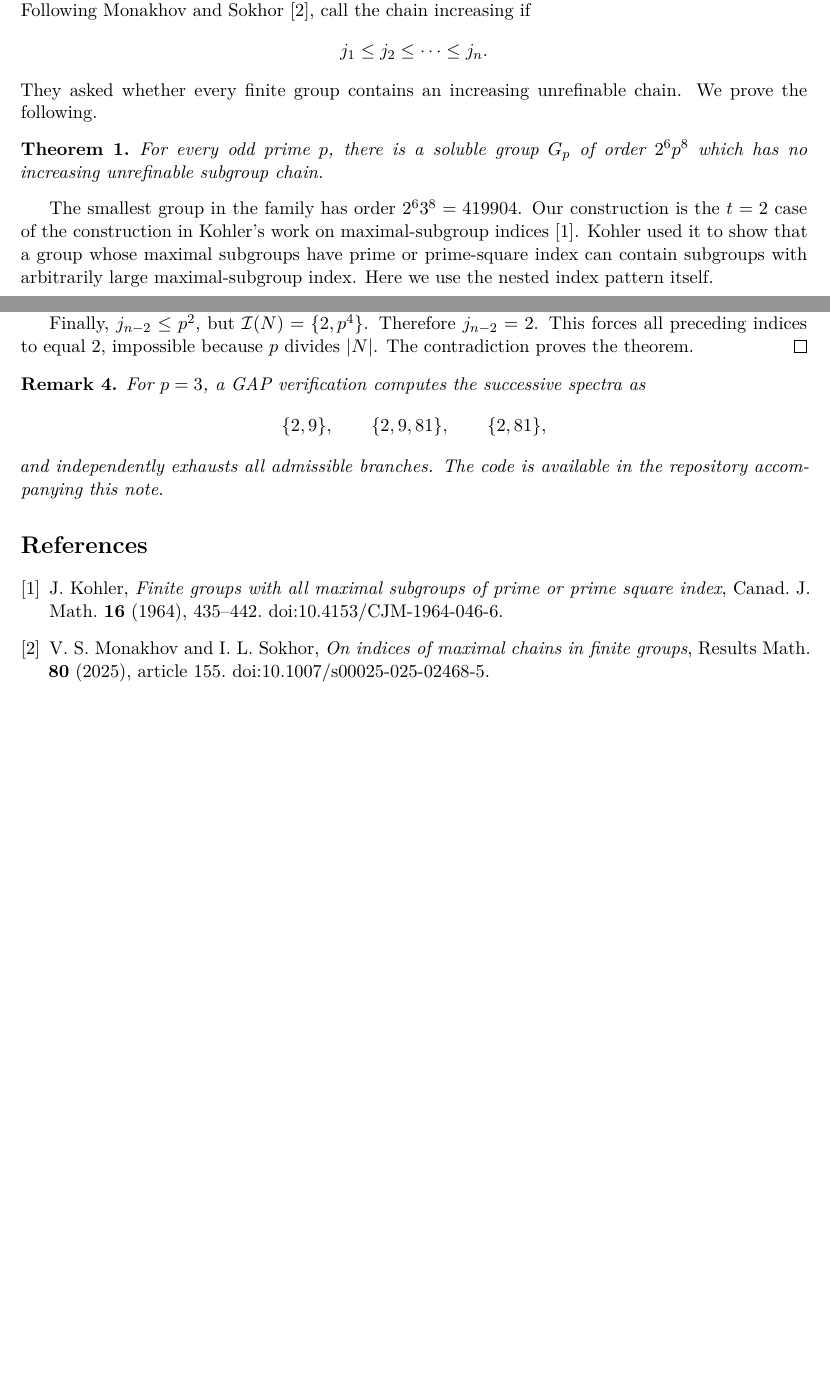
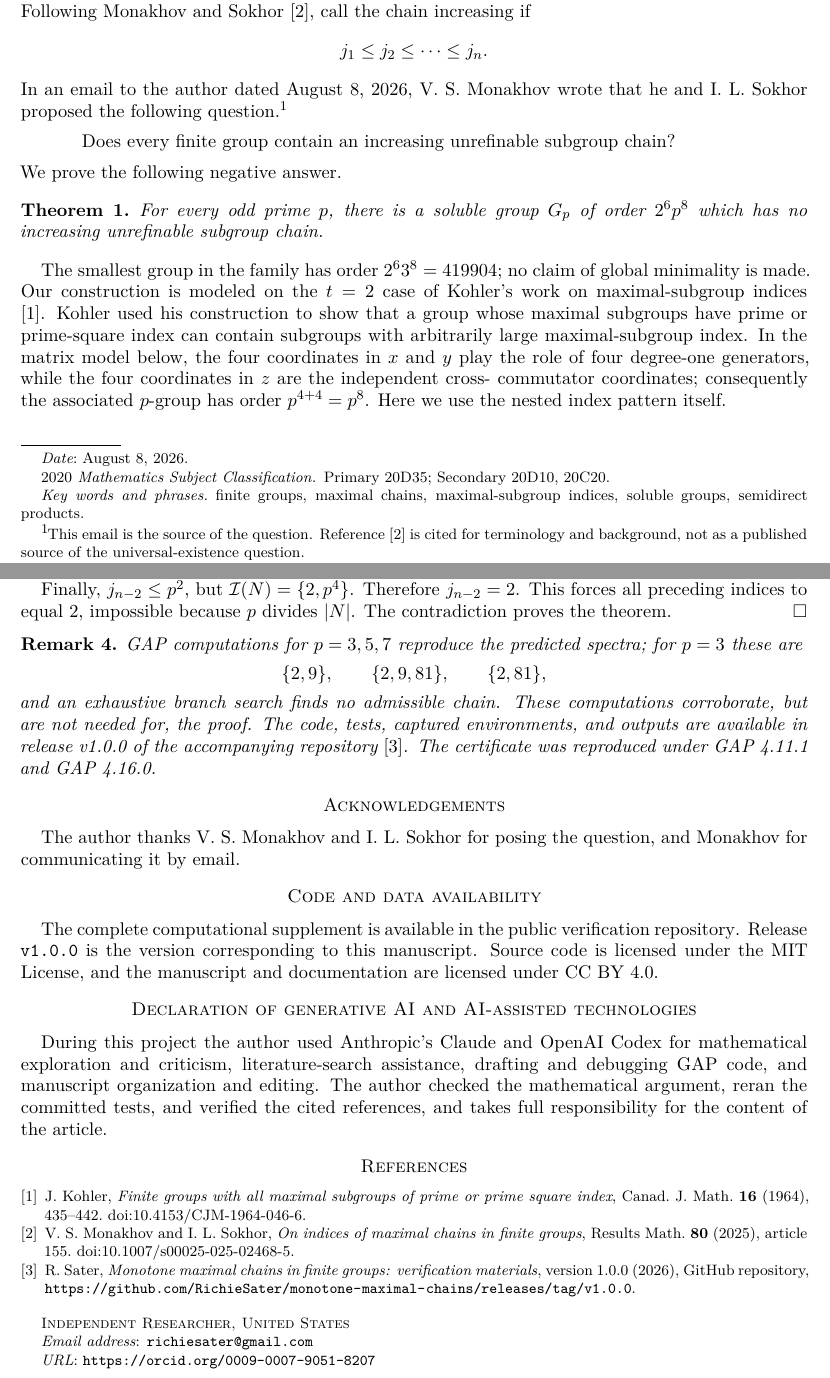
Before and after one commit to RichieSater/monotone-maximal-chains, a LaTeX paper (paper/main.tex): two parts of pages 1 and 4 of 4, joined at a grey line, cut so that both start at the same text, the shorter picture padded with empty space. The pictures show the PDF file paper/main.pdf that the author committed with the source.

Commit message:
Address referee report and harden verification

```diff
--- a/paper/main.tex
+++ b/paper/main.tex
@@ -13,13 +12,16 @@
 \newcommand{\I}{\mathcal I}
 
 \title{A Negative Answer to a Question on\\Monotone Maximal Chains in Finite Groups}
-\author{Richie Sater\\\texttt{richiesater@gmail.com}}
+\author{Richie Sater}
+\address{Independent Researcher, United States}
+\email{richiesater@gmail.com}
+\urladdr{https://orcid.org/0009-0007-9051-8207}
 \date{August 8, 2026}
+\subjclass[2020]{Primary 20D35; Secondary 20D10, 20C20}
+\keywords{finite groups, maximal chains, maximal-subgroup indices, soluble
+groups, semidirect products}
 
 \begin{document}
 \maketitle
 
 \begin{abstract}
-Monakhov and Sokhor asked whether every finite group has an unrefinable
-subgroup chain whose successive indices are nondecreasing.  We give a
-negative answer.  For every odd prime $p$, we construct a soluble matrix
@@ -29 +28 @@ small instance of an example of Kohler; the obstruction is certified by
-three elementary maximal-subgroup calculations.
+In an email dated August 8, 2026, V.~S.~Monakhov communicated a question
@@ -30,3 +35,6 @@ three elementary maximal-subgroup calculations.
+$G_3$, has order $419904$.  The construction is modeled on an example of
+Kohler, and the obstruction follows from three elementary maximal-subgroup
+calculations.
 \end{abstract}
 
 \section{Introduction}
@@ -41,8 +49,15 @@ the chain the indices $j_i=[G_i:G_{i-1}]$.  Following Monakhov and Sokhor
 \[
   j_1\leq j_2\leq\cdots\leq j_n.
 \]
-They asked whether every finite group contains an increasing unrefinable
-chain.  We prove the following.
+In an email to the author dated August 8, 2026, V.~S.~Monakhov wrote that
+he and I.~L.~Sokhor proposed the following question.\footnote{This email is
+the source of the question.  Reference~\cite{MS2025} is cited for terminology
+and background, not as a published source of the universal-existence
+question.}
+\begin{quote}
+Does every finite group contain an increasing unrefinable subgroup chain?
+\end{quote}
+We prove the following negative answer.
 
 \begin{theorem}\label{thm:main}
 For every odd prime $p$, there is a soluble group $G_p$ of order $2^6p^8$
@@ -50,11 +65,15 @@ which has no increasing unrefinable subgroup chain.
 \end{theorem}
 
 The smallest group in the family has order
-$2^6 3^8=419904$.  Our construction is the $t=2$ case of the construction
-in Kohler's work on maximal-subgroup indices \cite{Kohler1964}.  Kohler used
-it to show that a group whose maximal subgroups have prime or prime-square
-index can contain subgroups with arbitrarily large maximal-subgroup index.
-Here we use the nested index pattern itself.
+$2^6 3^8=419904$; no claim of global minimality is made.  Our construction
+is modeled on the $t=2$ case of Kohler's work on maximal-subgroup indices
+\cite{Kohler1964}.  Kohler used his construction to show that a group whose
+maximal subgroups have prime or prime-square index can contain subgroups
+with arbitrarily large maximal-subgroup index.  In the matrix model below,
+the four coordinates in $x$ and $y$ play the role of four degree-one
+generators, while the four coordinates in $z$ are the independent cross-
+commutator coordinates; consequently the associated $p$-group has order
+$p^{4+4}=p^8$.  Here we use the nested index pattern itself.
 
 \section{A lemma on maximal subgroups}
 
@@ -190,5 +224,3 @@ $G_p=ZM$, and the modular law and \eqref{eq:frattini} give
 \[
  L=L\cap ZM=Z(L\cap M)=\Phi(L)(L\cap M).
 \]
-The defining property of the Frattini subgroup forces $L\cap M=L$, which
-contradicts $Z\nleq M$.
@@ -232,14 +269,41 @@ $j_{n-2}=2$.  This forces all preceding indices to equal $2$, impossible
 because $p$ divides $|N|$.  The contradiction proves the theorem.
 \end{proof}
 
-\begin{remark}
-For $p=3$, a GAP verification computes the successive spectra as
+\begin{remark}\label{rem:computation}
+GAP computations for $p=3,5,7$ reproduce the predicted spectra; for
+$p=3$ these are
 \[
  \{2,9\},\qquad \{2,9,81\},\qquad \{2,81\},
 \]
-and independently exhausts all admissible branches.  The code is available
-in the repository accompanying this note.
+and an exhaustive branch search finds no admissible chain.  These
+computations corroborate, but are not needed for, the proof.  The code,
+tests, captured environments, and outputs are available in release
+\href{https://github.com/RichieSater/monotone-maximal-chains/releases/tag/v1.0.0}{v1.0.0}
+of the accompanying repository \cite{Repository}.  The certificate was
+reproduced under GAP 4.11.1 and GAP 4.16.0.
 \end{remark}
+
+\section*{Acknowledgements}
+
+The author thanks V.~S.~Monakhov and I.~L.~Sokhor for posing the question,
+and Monakhov for communicating it by email.
+
+\section*{Code and data availability}
+
+The complete computational supplement is available in the public
+\href{https://github.com/RichieSater/monotone-maximal-chains}{verification
+repository}.  Release \texttt{v1.0.0} is the version corresponding to this
+manuscript.  Source code is licensed under the MIT License, and the manuscript
+and documentation are licensed under CC BY 4.0.
+
+\section*{Declaration of generative AI and AI-assisted technologies}
+
+During this project the author used Anthropic's Claude and OpenAI Codex for
+mathematical exploration and criticism, literature-search assistance,
+drafting and debugging GAP code, and manuscript organization and editing.
+The author checked the mathematical argument, reran the committed tests, and
+verified the cited references, and takes full responsibility for the content
+of the article.
 
 \begin{thebibliography}{9}
 
@@ -256,6 +320,12 @@ V. S. Monakhov and I. L. Sokhor,
 Results Math. \textbf{80} (2025), article 155.
 \href{https://doi.org/10.1007/s00025-025-02468-5}{doi:10.1007/s00025-025-02468-5}.
 
+\bibitem{Repository}
+R. Sater,
+\emph{Monotone maximal chains in finite groups: verification materials},
+version 1.0.0 (2026), GitHub repository,
+\url{https://github.com/RichieSater/monotone-maximal-chains/releases/tag/v1.0.0}.
+
 \end{thebibliography}
 
 \end{document}
```
Also changed, not shown: .github/workflows/ci.yml (added, +18 -0 lines), data/counterexample-gap-4.11.1.txt (deleted, +0 -1 lines), data/counterexample-gap-4.16.txt (deleted, +0 -1 lines), notes/literature.md (+9 -3 lines), notes/problem.md (+4 -0 lines), proofs/claim-ledger.md (+3 -2 lines), proofs/counterexample.md (+18 -12 lines), Makefile, paper/main.pdf, paper/main.tex (56 more changed lines), 7 other files.
